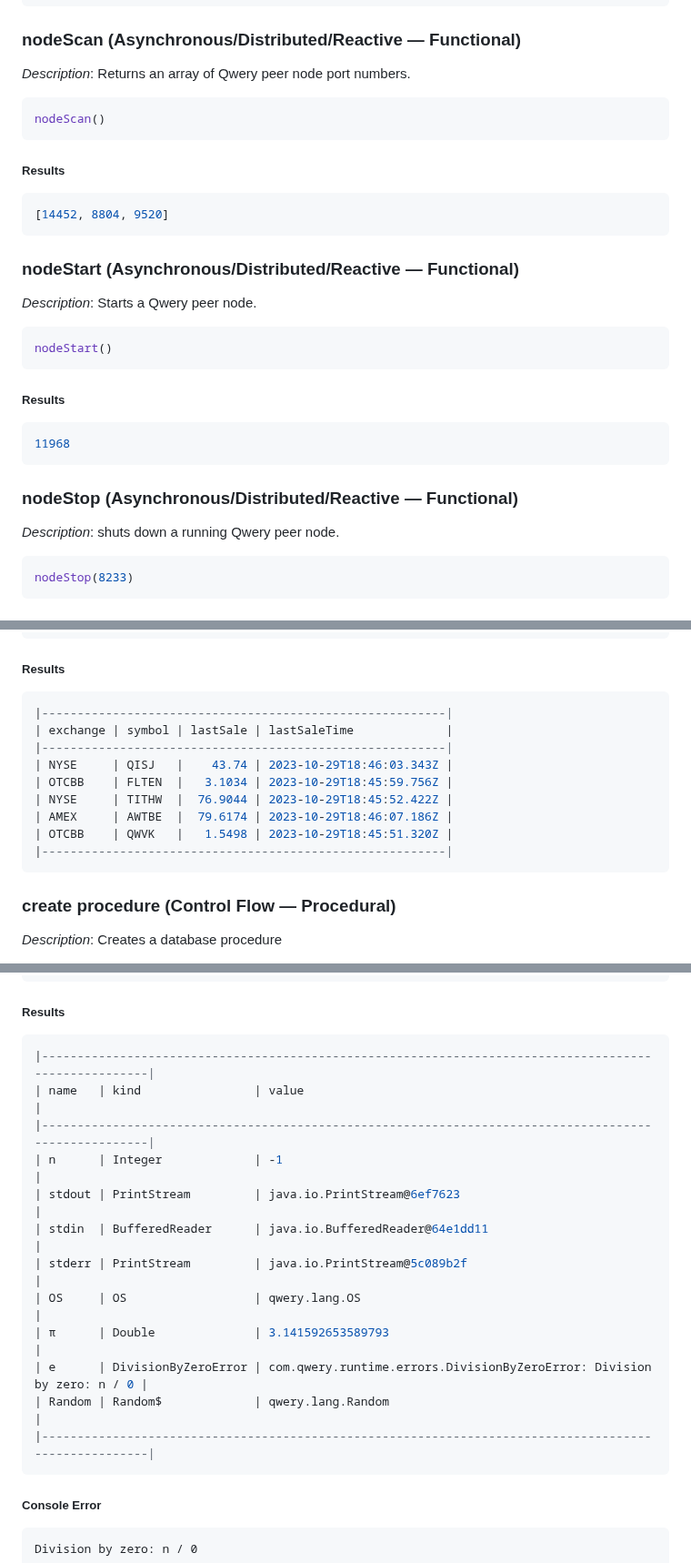
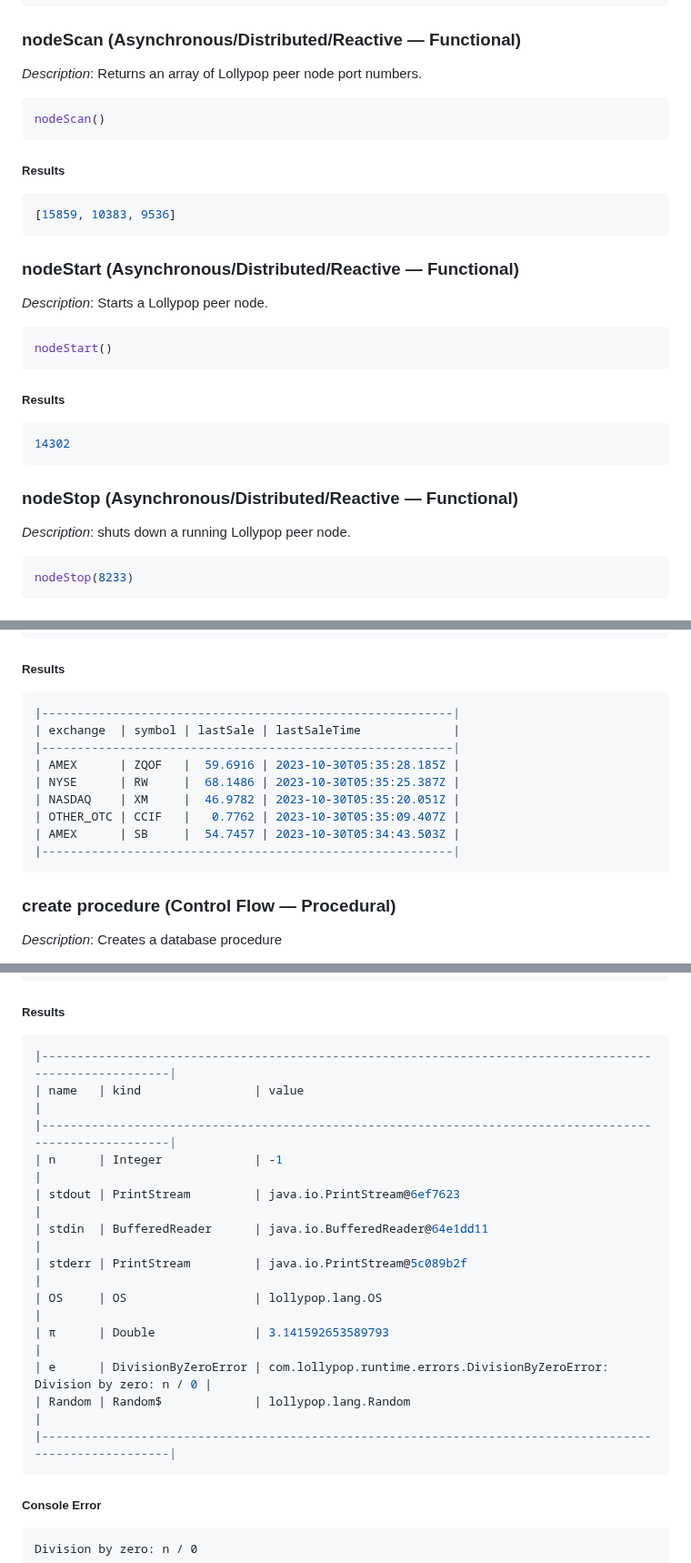
Before and after one commit to ldaniels528/lollypop, a Markdown page: README.md, 3 parts joined by grey strips. Shown at 91% size. GitHub-like rendering.

````diff
--- a/README.md
+++ b/README.md
@@ -972,27 +972,27 @@ from (
 |-------------------------------------------------------|
 ```
 ### nodeScan (Asynchronous/Distributed/Reactive &#8212; Functional)
-*Description*: Returns an array of Qwery peer node port numbers.
+*Description*: Returns an array of Lollypop peer node port numbers.
 
 ```sql
 nodeScan()
 ```
 ##### Results
 ```sql
-[14452, 8804, 9520]
+[15859, 10383, 9536]
 ```
 ### nodeStart (Asynchronous/Distributed/Reactive &#8212; Functional)
-*Description*: Starts a Qwery peer node.
+*Description*: Starts a Lollypop peer node.
 
 ```sql
 nodeStart()
 ```
 ##### Results
 ```sql
-11968
+14302
 ```
 ### nodeStop (Asynchronous/Distributed/Reactive &#8212; Functional)
-*Description*: shuts down a running Qwery peer node.
+*Description*: shuts down a running Lollypop peer node.
 
 ```sql
 nodeStop(8233)
@@ -1199,15 +1199,15 @@ tickers 5
 ```
 ##### Results
 ```sql
-|---------------------------------------------------------|
-| exchange | symbol | lastSale | lastSaleTime             |
-|---------------------------------------------------------|
-| NYSE     | QISJ   |    43.74 | 2023-10-29T18:46:03.343Z |
-| OTCBB    | FLTEN  |   3.1034 | 2023-10-29T18:45:59.756Z |
-| NYSE     | TITHW  |  76.9044 | 2023-10-29T18:45:52.422Z |
-| AMEX     | AWTBE  |  79.6174 | 2023-10-29T18:46:07.186Z |
-| OTCBB    | QWVK   |   1.5498 | 2023-10-29T18:45:51.320Z |
-|---------------------------------------------------------|
+|----------------------------------------------------------|
+| exchange  | symbol | lastSale | lastSaleTime             |
+|----------------------------------------------------------|
+| AMEX      | ZQOF   |  59.6916 | 2023-10-30T05:35:28.185Z |
+| NYSE      | RW     |  68.1486 | 2023-10-30T05:35:25.387Z |
+| NASDAQ    | XM     |  46.9782 | 2023-10-30T05:35:20.051Z |
+| OTHER_OTC | CCIF   |   0.7762 | 2023-10-30T05:35:09.407Z |
+| AMEX      | SB     |  54.7457 | 2023-10-30T05:34:43.503Z |
+|----------------------------------------------------------|
 ```
 ### create procedure (Control Flow &#8212; Procedural)
 *Description*: Creates a database procedure
@@ -1462,18 +1462,18 @@ this
 ```
 ##### Results
 ```sql
-|------------------------------------------------------------------------------------------------------|
-| name   | kind                | value                                                                 |
-|------------------------------------------------------------------------------------------------------|
-| n      | Integer             | -1                                                                    |
-| stdout | PrintStream         | java.io.PrintStream@6ef7623                                           |
-| stdin  | BufferedReader      | java.io.BufferedReader@64e1dd11                                       |
-| stderr | PrintStream         | java.io.PrintStream@5c089b2f                                          |
-| OS     | OS                  | qwery.lang.OS                                                         |
-| π      | Double              | 3.141592653589793                                                     |
-| e      | DivisionByZeroError | com.qwery.runtime.errors.DivisionByZeroError: Division by zero: n / 0 |
-| Random | Random$             | qwery.lang.Random                                                     |
-|------------------------------------------------------------------------------------------------------|
+|---------------------------------------------------------------------------------------------------------|
+| name   | kind                | value                                                                    |
+|---------------------------------------------------------------------------------------------------------|
+| n      | Integer             | -1                                                                       |
+| stdout | PrintStream         | java.io.PrintStream@6ef7623                                              |
+| stdin  | BufferedReader      | java.io.BufferedReader@64e1dd11                                          |
+| stderr | PrintStream         | java.io.PrintStream@5c089b2f                                             |
+| OS     | OS                  | lollypop.lang.OS                                                         |
+| π      | Double              | 3.141592653589793                                                        |
+| e      | DivisionByZeroError | com.lollypop.runtime.errors.DivisionByZeroError: Division by zero: n / 0 |
+| Random | Random$             | lollypop.lang.Random                                                     |
+|---------------------------------------------------------------------------------------------------------|
 ```
 ##### Console Error
 ```
````
Also changed, not shown: other parts of README.md (+57 -53 lines), docs/images/Small_Caps.png.
